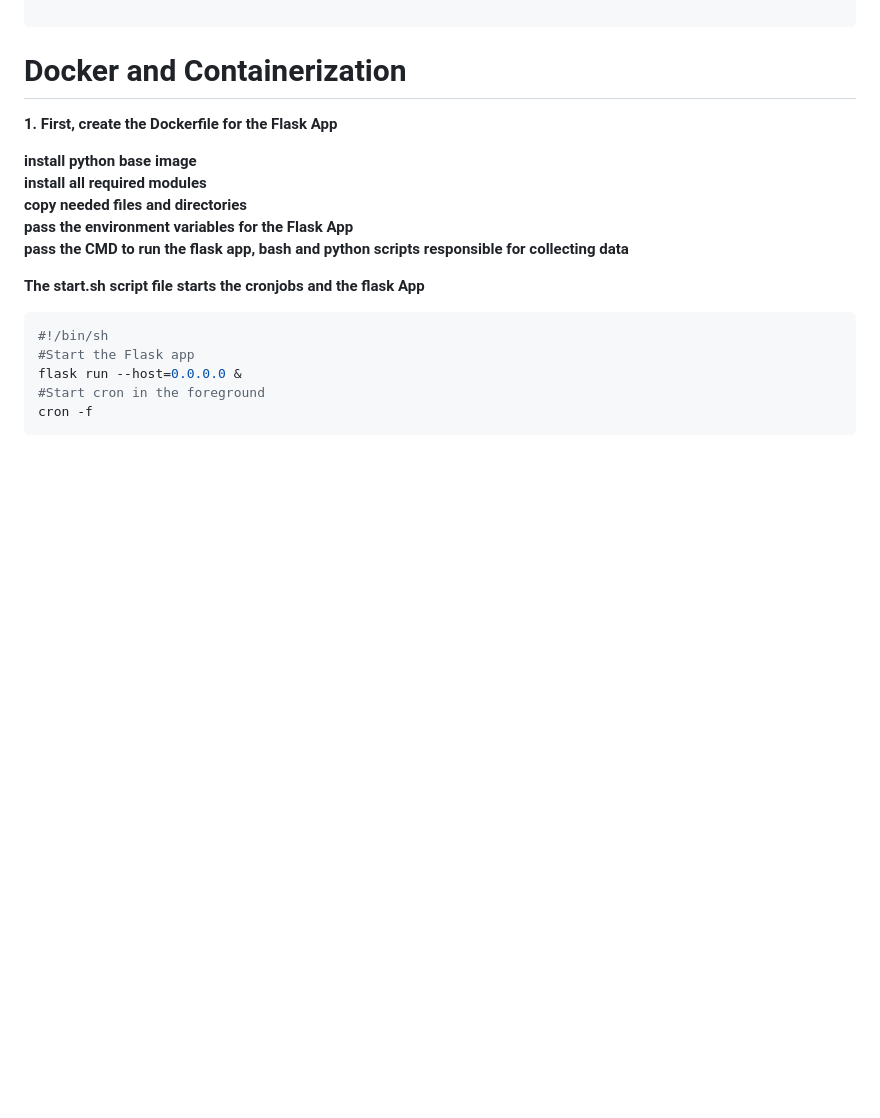
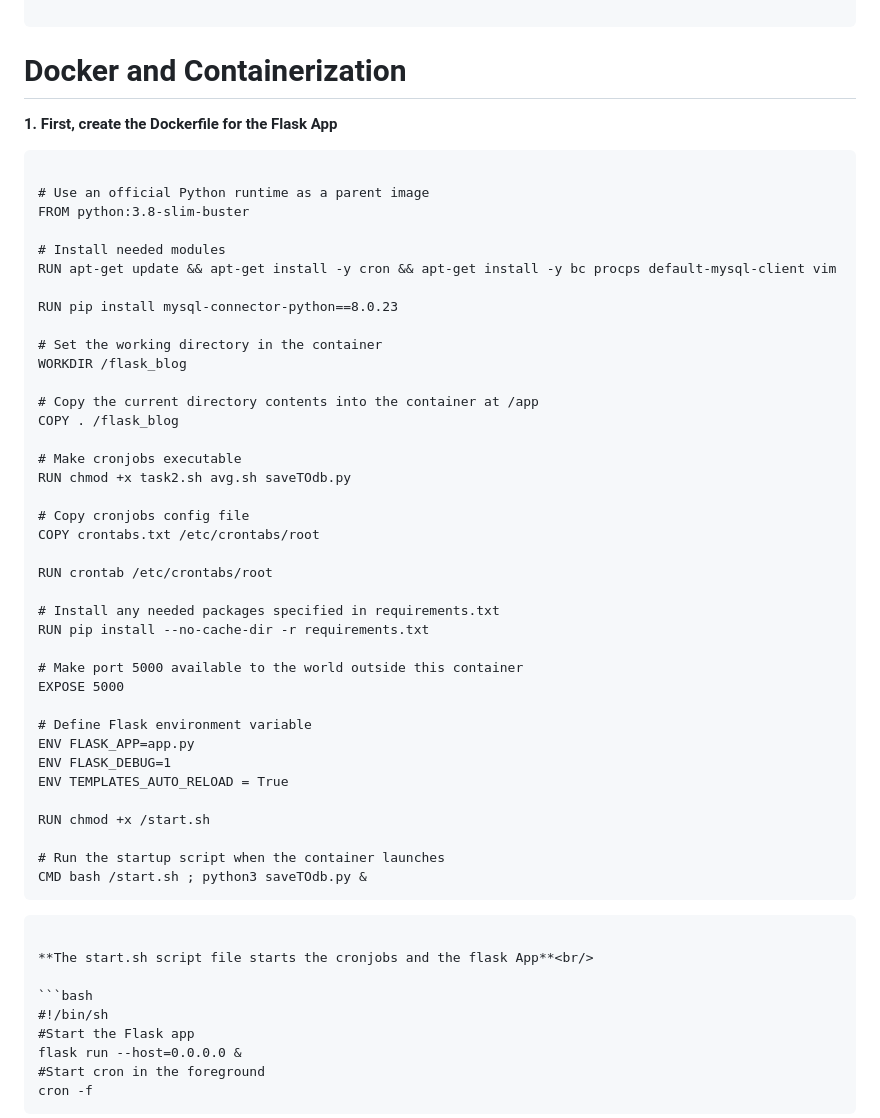
Before and after one commit to Maya-faisal/Training, a Markdown page: Task3/README.md, the part around the change. GitHub-like rendering; blank space fills up the shorter version.

````diff
--- a/Task3/README.md
+++ b/Task3/README.md
@@ -174,11 +174,48 @@ MariaDB [task3]> select * from stats;
 # Docker and Containerization
 **1. First, create the Dockerfile for the Flask App** <br/>
 
-  __install python base image__ <br/>
-  __install all required modules__ <br/>
-  __copy needed files and directories__ <br/>
-  __pass the environment variables for the Flask App__ <br/>
-  __pass the CMD to run the flask app, bash and python scripts responsible for collecting data__ <br/>
+```text
+
+# Use an official Python runtime as a parent image
+FROM python:3.8-slim-buster
+
+# Install needed modules
+RUN apt-get update && apt-get install -y cron && apt-get install -y bc procps default-mysql-client vim
+
+RUN pip install mysql-connector-python==8.0.23
+
+# Set the working directory in the container
+WORKDIR /flask_blog
+
+# Copy the current directory contents into the container at /app
+COPY . /flask_blog
+
+# Make cronjobs executable
+RUN chmod +x task2.sh avg.sh saveTOdb.py
+
+# Copy cronjobs config file
+COPY crontabs.txt /etc/crontabs/root
+
+RUN crontab /etc/crontabs/root
+
+# Install any needed packages specified in requirements.txt
+RUN pip install --no-cache-dir -r requirements.txt
+
+# Make port 5000 available to the world outside this container
+EXPOSE 5000
+
+# Define Flask environment variable
+ENV FLASK_APP=app.py
+ENV FLASK_DEBUG=1
+ENV TEMPLATES_AUTO_RELOAD = True
+
+RUN chmod +x /start.sh
+
+# Run the startup script when the container launches
+CMD bash /start.sh ; python3 saveTOdb.py &
+```
+
+```
 
 **The start.sh script file starts the cronjobs and the flask App**<br/>
 
````
